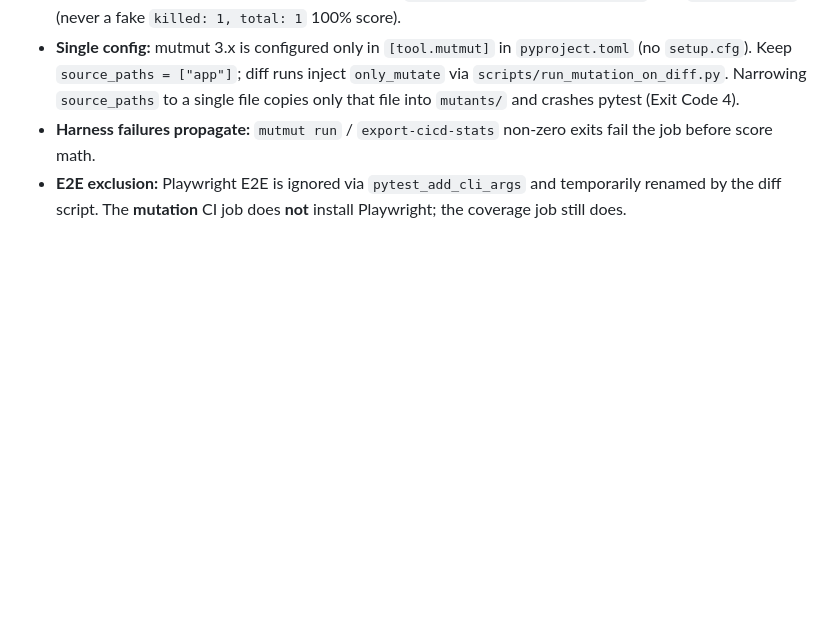
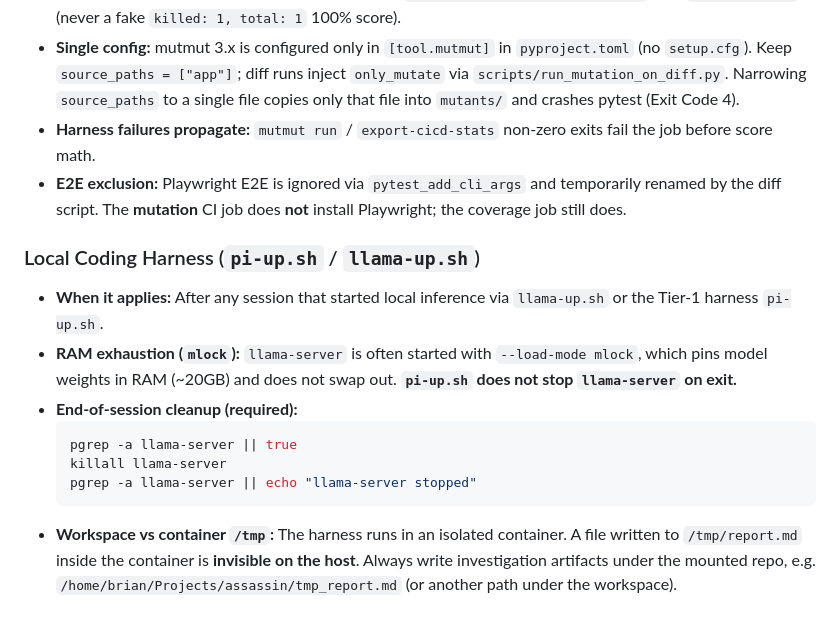
Before and after one commit to bstruong/ASSASSIN, a Markdown page: README.md, the part around the change. Drawn GitHub-style; blank space fills up the shorter version.

````diff
--- a/README.md
+++ b/README.md
@@ -63,3 +63,14 @@ uv run ruff format .
 * **Single config:** mutmut 3.x is configured only in `[tool.mutmut]` in `pyproject.toml` (no `setup.cfg`). Keep `source_paths = ["app"]`; diff runs inject `only_mutate` via `scripts/run_mutation_on_diff.py`. Narrowing `source_paths` to a single file copies only that file into `mutants/` and crashes pytest (Exit Code 4).
 * **Harness failures propagate:** `mutmut run` / `export-cicd-stats` non-zero exits fail the job before score math.
 * **E2E exclusion:** Playwright E2E is ignored via `pytest_add_cli_args` and temporarily renamed by the diff script. The **mutation** CI job does **not** install Playwright; the coverage job still does.
+
+### Local Coding Harness (`pi-up.sh` / `llama-up.sh`)
+* **When it applies:** After any session that started local inference via `llama-up.sh` or the Tier-1 harness `pi-up.sh`.
+* **RAM exhaustion (`mlock`):** `llama-server` is often started with `--load-mode mlock`, which pins model weights in RAM (~20GB) and does not swap out. **`pi-up.sh` does not stop `llama-server` on exit.**
+* **End-of-session cleanup (required):**
+  ```bash
+  pgrep -a llama-server || true
+  killall llama-server
+  pgrep -a llama-server || echo "llama-server stopped"
+  ```
+* **Workspace vs container `/tmp`:** The harness runs in an isolated container. A file written to `/tmp/report.md` inside the container is **invisible on the host**. Always write investigation artifacts under the mounted repo, e.g. `/home/brian/Projects/assassin/tmp_report.md` (or another path under the workspace).
````
Also changed, not shown: AGENTS.md (+12 -0 lines).
